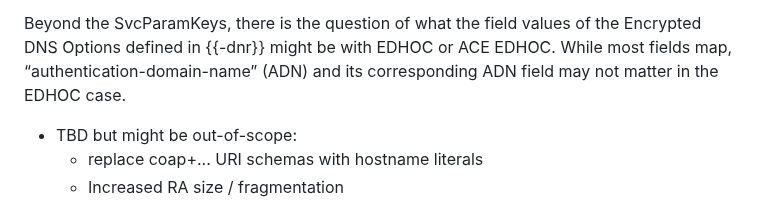
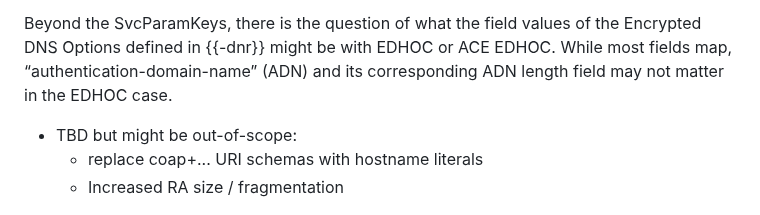
Before and after one commit to anr-bmbf-pivot/draft-lenders-core-dnr, a Markdown page: draft-lenders-core-dnr.md, the part around the change. Drawn GitHub-style.

Commit message:
the ADN fields are ADN and its length

```diff
--- a/draft-lenders-core-dnr.md
+++ b/draft-lenders-core-dnr.md
@@ -151,7 +151,7 @@ server (AS). Orthogonally to the security mechanism, the transfer protocol needs
 
 Beyond the SvcParamKeys, there is the question of what the field values of the Encrypted DNS Options defined
 in {{-dnr}} might be with EDHOC or ACE EDHOC. While most fields map,
-“authentication-domain-name” (ADN) and its corresponding ADN field may not matter in the EDHOC case.
+“authentication-domain-name” (ADN) and its corresponding ADN length field may not matter in the EDHOC case.
 
 - TBD but might be out-of-scope:
     - replace coap+... URI schemas with hostname literals
```
